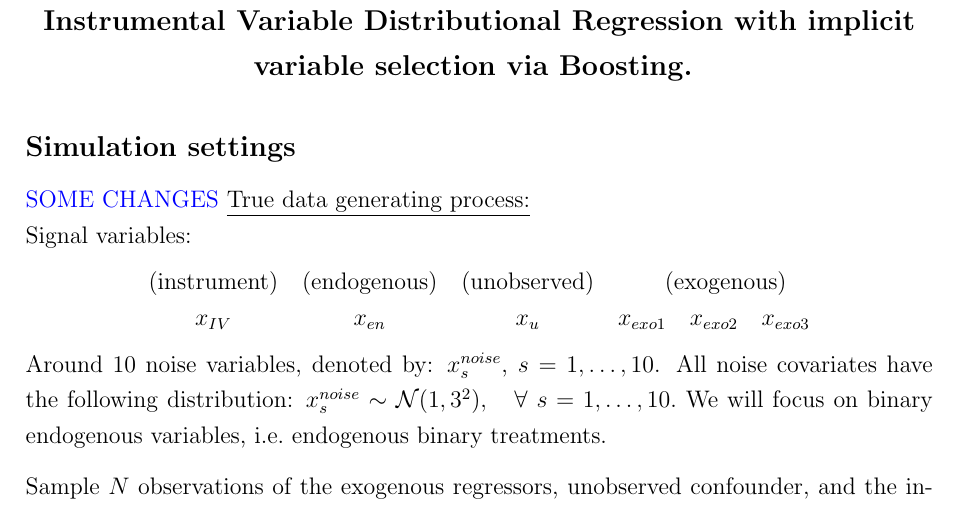
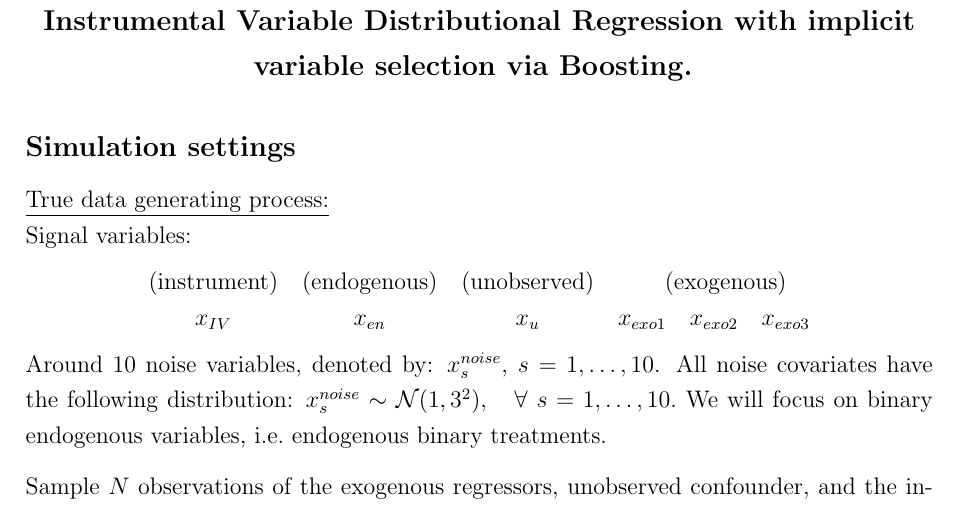
Before and after one commit to GuilleBriseno/SomeTest, a LaTeX document (BoostingIV_Settings.tex): part of page 1 of 5, cut so that both start at the same text. Compiled offline with pdfLaTeX; a missing bibliography style is replaced by a similar one.

Commit message:
Deleted those changes

```diff
--- a/BoostingIV_Settings.tex
+++ b/BoostingIV_Settings.tex
@@ -277,7 +277,6 @@
 %%%%%%%%%%%%%%%%%%%%%%%%%%%%%%%%%%%%%%%%%%%%%%%%%%%%%%%%%%%
 %%%%%%%%%%%%%%%%%%%%%%%%%%%%%%%%%%%%%%%%%%%%%%%%%%%%%%%%%%%
 \subsection*{Simulation settings}
-\blue{SOME CHANGES}
 \underline{True data generating process:}\\
 Signal variables:
 \begin{center}
```
